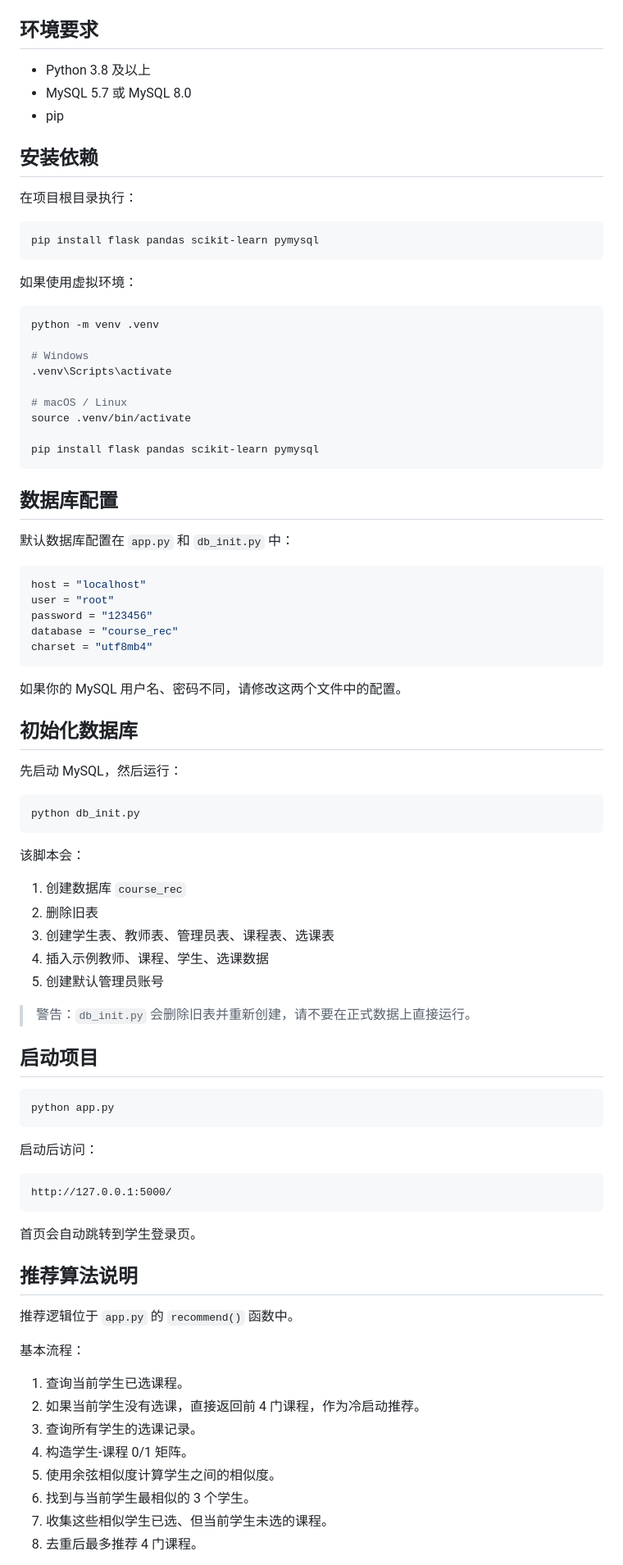
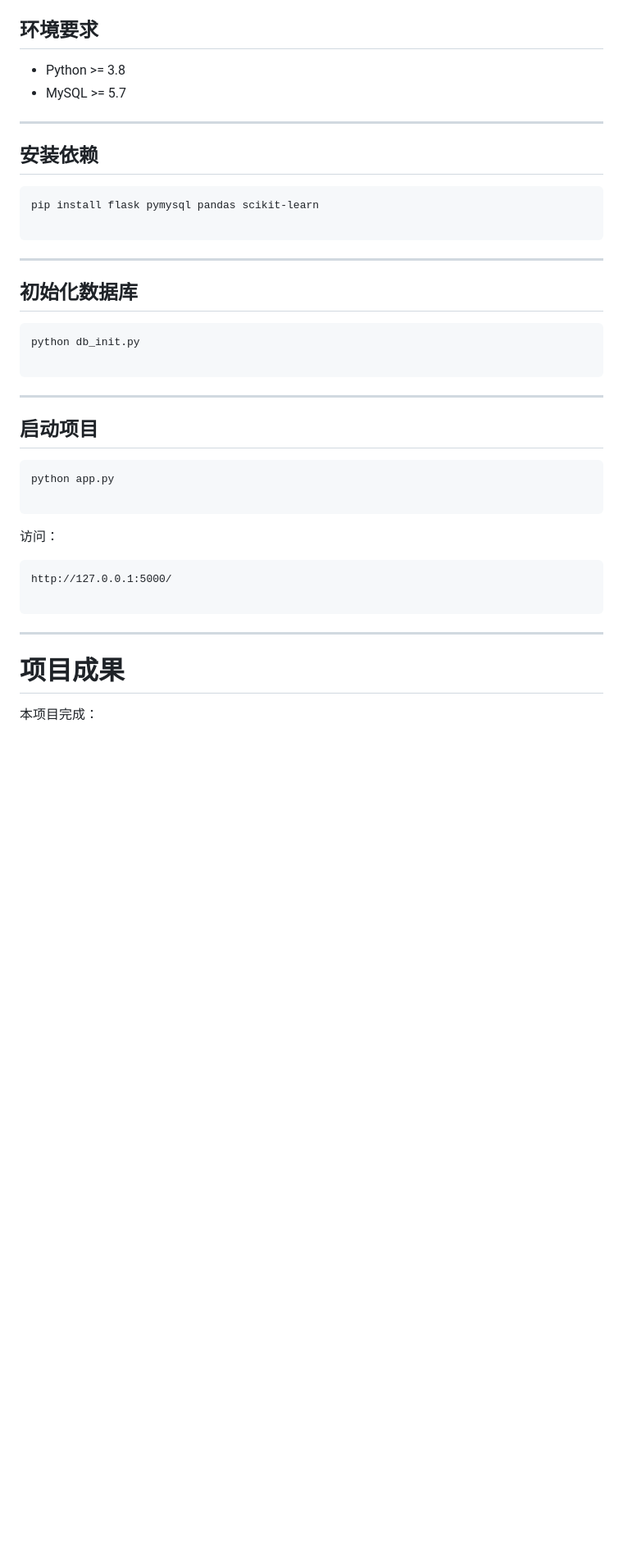
Before and after one commit to DK-0706/course_recommend, a Markdown page: README.md, the part around one of its changes. Shown at 82% size. Rendered like a GitHub page; blank space fills up the shorter version.

Commit message:
Revise README for course recommendation system
Updated the README to reflect project details and improvements.

````diff
--- a/README.md
+++ b/README.md
@@ -66,90 +370,55 @@ course_recommend/
 
 ## 环境要求
 
-- Python 3.8 及以上
-- MySQL 5.7 或 MySQL 8.0
-- pip
+- Python >= 3.8
+- MySQL >= 5.7
+
+
+---
 
 ## 安装依赖
 
-在项目根目录执行：
 
 ```bash
-pip install flask pandas scikit-learn pymysql
+pip install flask pymysql pandas scikit-learn
+
 ```
 
-如果使用虚拟环境：
 
-```bash
-python -m venv .venv
-
-# Windows
-.venv\Scripts\activate
-
-# macOS / Linux
-source .venv/bin/activate
-
-pip install flask pandas scikit-learn pymysql
-```
-
-## 数据库配置
-
-默认数据库配置在 `app.py` 和 `db_init.py` 中：
-
-```python
-host = "localhost"
-user = "root"
-password = "123456"
-database = "course_rec"
-charset = "utf8mb4"
-```
-
-如果你的 MySQL 用户名、密码不同，请修改这两个文件中的配置。
+---
 
 ## 初始化数据库
 
-先启动 MySQL，然后运行：
 
 ```bash
 python db_init.py
+
 ```
 
-该脚本会：
 
-1. 创建数据库 `course_rec`
-2. 删除旧表
-3. 创建学生表、教师表、管理员表、课程表、选课表
-4. 插入示例教师、课程、学生、选课数据
-5. 创建默认管理员账号
-
-> 警告：`db_init.py` 会删除旧表并重新创建，请不要在正式数据上直接运行。
+---
 
 ## 启动项目
 
+
 ```bash
 python app.py
+
 ```
 
-启动后访问：
 
-```text
+访问：
+
+```
 http://127.0.0.1:5000/
+
 ```
 
-首页会自动跳转到学生登录页。
 
-## 推荐算法说明
+---
 
-推荐逻辑位于 `app.py` 的 `recommend()` 函数中。
+# 项目成果
 
-基本流程：
 
-1. 查询当前学生已选课程。
-2. 如果当前学生没有选课，直接返回前 4 门课程，作为冷启动推荐。
-3. 查询所有学生的选课记录。
-4. 构造学生-课程 0/1 矩阵。
-5. 使用余弦相似度计算学生之间的相似度。
-6. 找到与当前学生最相似的 3 个学生。
-7. 收集这些相似学生已选、但当前学生未选的课程。
-8. 去重后最多推荐 4 门课程。
+本项目完成：
 
````
Also changed, not shown: other parts of README.md (+408 -110 lines).
